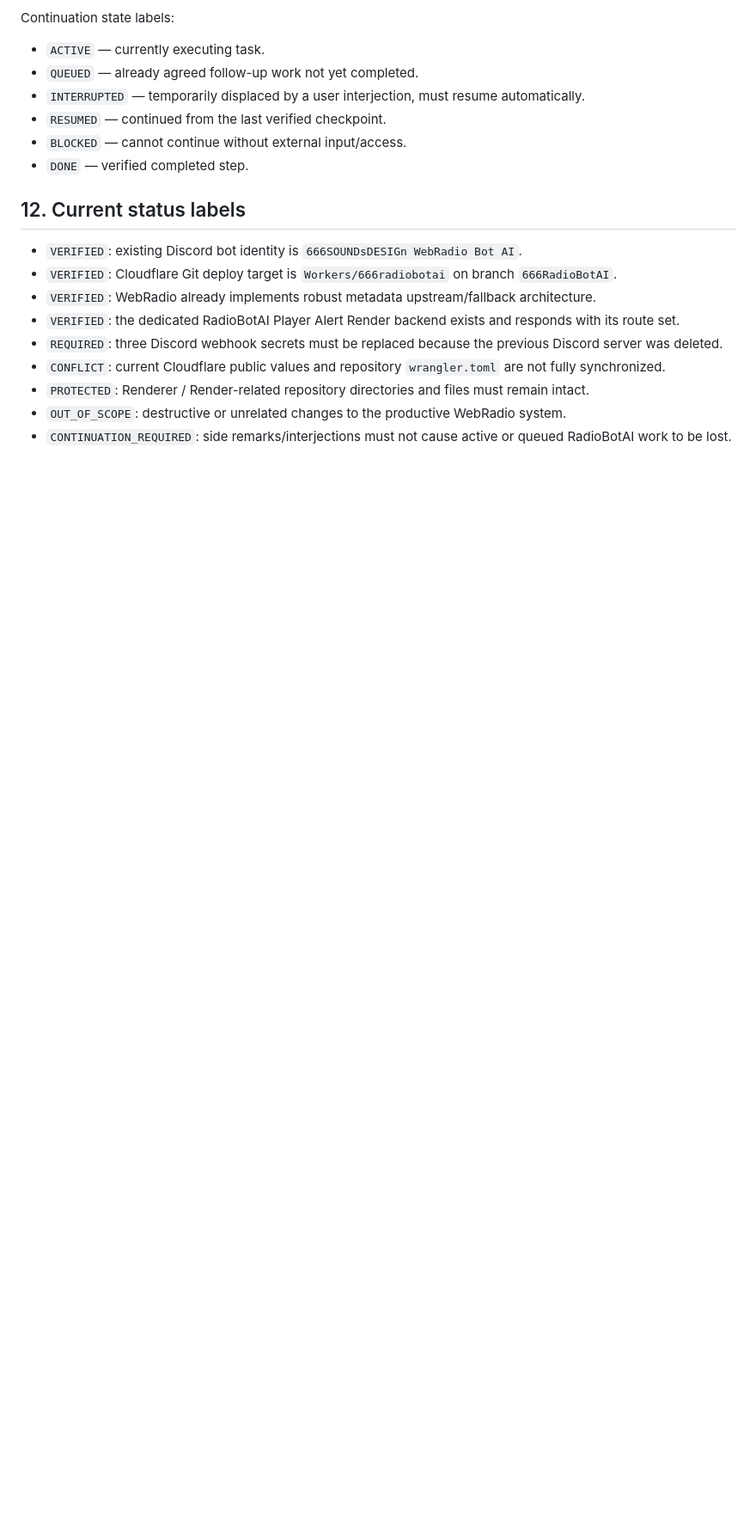
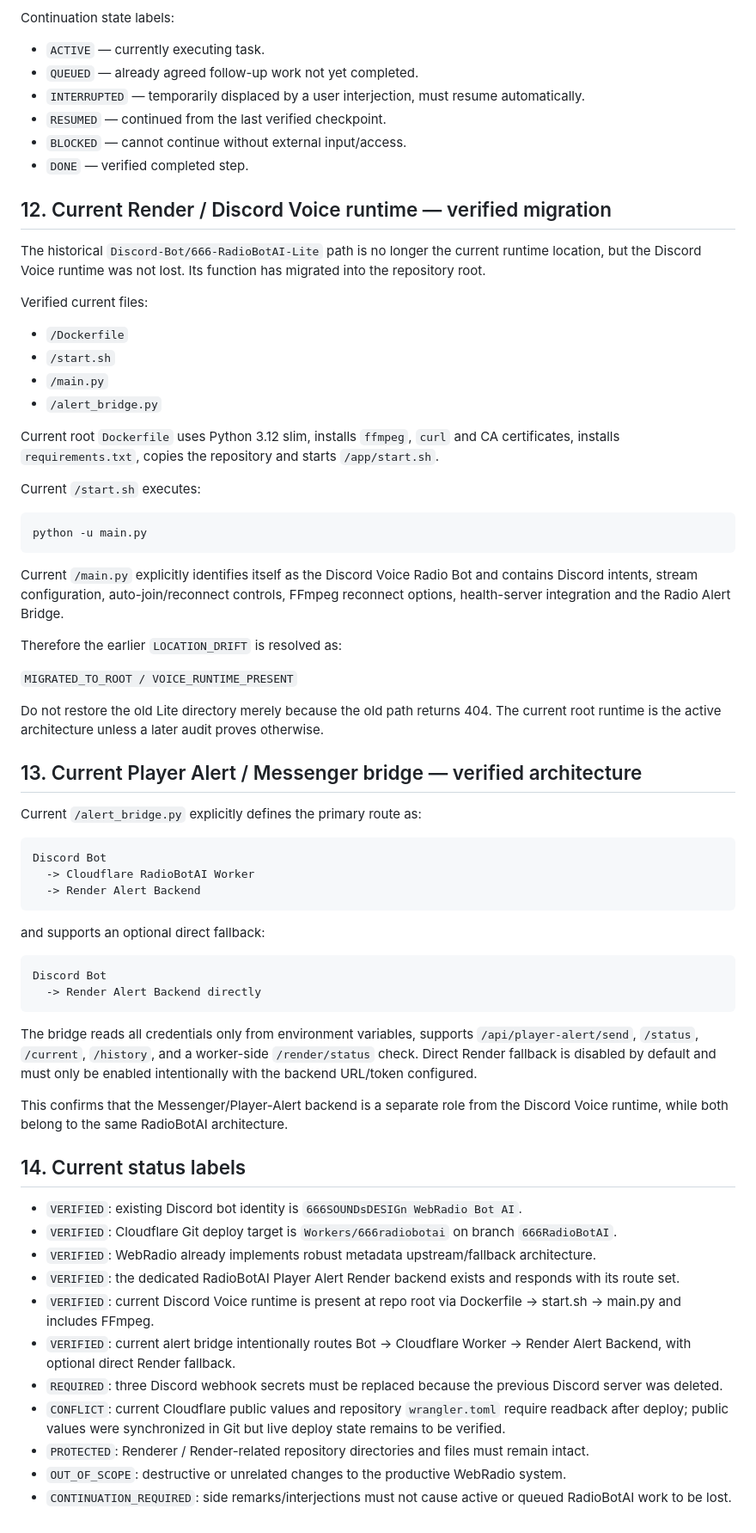
Before and after one commit to xfraggelpower666x/666-Radio-Core-Discord-Bot, a Markdown page: docs/CURRENT_HANDOFF_2026-08-10_WEBRADIO_BOT_AI.md, the part around the change. Shown at 86% size. Rendered like a GitHub page; blank space fills up the shorter version.

Commit message:
Document current Render voice runtime and alert bridge architecture

````diff
--- a/docs/CURRENT_HANDOFF_2026-08-10_WEBRADIO_BOT_AI.md
+++ b/docs/CURRENT_HANDOFF_2026-08-10_WEBRADIO_BOT_AI.md
@@ -197,14 +197,64 @@ Continuation state labels:
 - `BLOCKED` — cannot continue without external input/access.
 - `DONE` — verified completed step.
 
-## 12. Current status labels
+## 12. Current Render / Discord Voice runtime — verified migration
+
+The historical `Discord-Bot/666-RadioBotAI-Lite` path is no longer the current runtime location, but the Discord Voice runtime was not lost. Its function has migrated into the repository root.
+
+Verified current files:
+
+- `/Dockerfile`
+- `/start.sh`
+- `/main.py`
+- `/alert_bridge.py`
+
+Current root `Dockerfile` uses Python 3.12 slim, installs `ffmpeg`, `curl` and CA certificates, installs `requirements.txt`, copies the repository and starts `/app/start.sh`.
+
+Current `/start.sh` executes:
+
+```text
+python -u main.py
+```
+
+Current `/main.py` explicitly identifies itself as the Discord Voice Radio Bot and contains Discord intents, stream configuration, auto-join/reconnect controls, FFmpeg reconnect options, health-server integration and the Radio Alert Bridge.
+
+Therefore the earlier `LOCATION_DRIFT` is resolved as:
+
+`MIGRATED_TO_ROOT / VOICE_RUNTIME_PRESENT`
+
+Do not restore the old Lite directory merely because the old path returns 404. The current root runtime is the active architecture unless a later audit proves otherwise.
+
+## 13. Current Player Alert / Messenger bridge — verified architecture
+
+Current `/alert_bridge.py` explicitly defines the primary route as:
+
+```text
+Discord Bot
+  -> Cloudflare RadioBotAI Worker
+  -> Render Alert Backend
+```
+
+and supports an optional direct fallback:
+
+```text
+Discord Bot
+  -> Render Alert Backend directly
+```
+
+The bridge reads all credentials only from environment variables, supports `/api/player-alert/send`, `/status`, `/current`, `/history`, and a worker-side `/render/status` check. Direct Render fallback is disabled by default and must only be enabled intentionally with the backend URL/token configured.
+
+This confirms that the Messenger/Player-Alert backend is a separate role from the Discord Voice runtime, while both belong to the same RadioBotAI architecture.
+
+## 14. Current status labels
 
 - `VERIFIED`: existing Discord bot identity is `666SOUNDsDESIGn WebRadio Bot AI`.
 - `VERIFIED`: Cloudflare Git deploy target is `Workers/666radiobotai` on branch `666RadioBotAI`.
 - `VERIFIED`: WebRadio already implements robust metadata upstream/fallback architecture.
 - `VERIFIED`: the dedicated RadioBotAI Player Alert Render backend exists and responds with its route set.
+- `VERIFIED`: current Discord Voice runtime is present at repo root via Dockerfile -> start.sh -> main.py and includes FFmpeg.
+- `VERIFIED`: current alert bridge intentionally routes Bot -> Cloudflare Worker -> Render Alert Backend, with optional direct Render fallback.
 - `REQUIRED`: three Discord webhook secrets must be replaced because the previous Discord server was deleted.
-- `CONFLICT`: current Cloudflare public values and repository `wrangler.toml` are not fully synchronized.
+- `CONFLICT`: current Cloudflare public values and repository `wrangler.toml` require readback after deploy; public values were synchronized in Git but live deploy state remains to be verified.
 - `PROTECTED`: Renderer / Render-related repository directories and files must remain intact.
 - `OUT_OF_SCOPE`: destructive or unrelated changes to the productive WebRadio system.
 - `CONTINUATION_REQUIRED`: side remarks/interjections must not cause active or queued RadioBotAI work to be lost.
````
